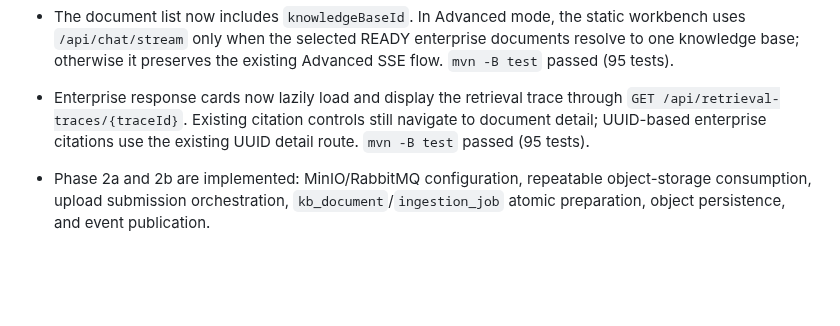
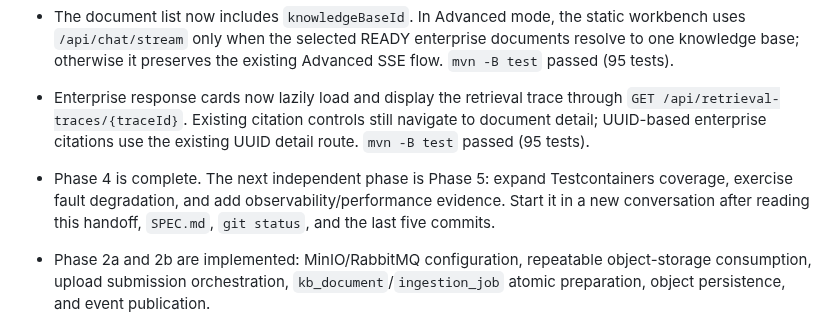
Before and after one commit to xiongzhi-xz/smartkb-java21-spring-ai-rag, a Markdown page: HANDOFF.md, the part around the change. GitHub-like rendering; blank space fills up the shorter version.

Commit message:
docs: 记录 Phase 4 完成状态

```diff
--- a/HANDOFF.md
+++ b/HANDOFF.md
@@ -11,6 +11,7 @@
 - The static workbench has not switched to `/api/chat/stream`: it presently has no enterprise `knowledgeBaseId` state. The next focused task is to expose/select that boundary from document metadata, then consume the enterprise SSE endpoint without sending an invalid request.
 - The document list now includes `knowledgeBaseId`. In Advanced mode, the static workbench uses `/api/chat/stream` only when the selected READY enterprise documents resolve to one knowledge base; otherwise it preserves the existing Advanced SSE flow. `mvn -B test` passed (95 tests).
 - Enterprise response cards now lazily load and display the retrieval trace through `GET /api/retrieval-traces/{traceId}`. Existing citation controls still navigate to document detail; UUID-based enterprise citations use the existing UUID detail route. `mvn -B test` passed (95 tests).
+- Phase 4 is complete. The next independent phase is Phase 5: expand Testcontainers coverage, exercise fault degradation, and add observability/performance evidence. Start it in a new conversation after reading this handoff, `SPEC.md`, `git status`, and the last five commits.
 
 - Phase 2a and 2b are implemented: MinIO/RabbitMQ configuration, repeatable object-storage consumption, upload submission orchestration, `kb_document`/`ingestion_job` atomic preparation, object persistence, and event publication.
 - `POST /api/documents/upload` now returns `202 Accepted` with `documentId`, `jobId`, `status`, and `queued`; duplicate content reuses the checksum-keyed document/task and does not create a second indexing task.
```
